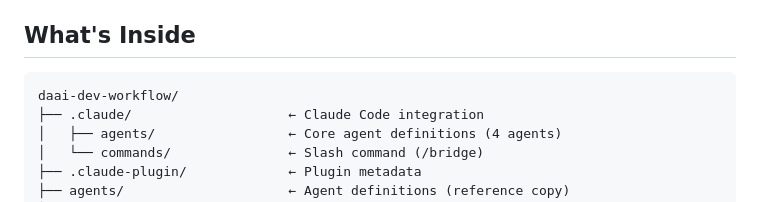
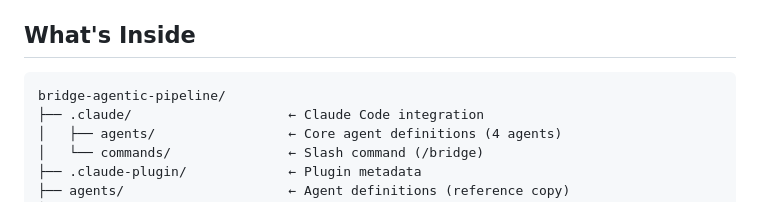
Before and after one commit to josembuitron/bridge-agentic-pipeline, a Markdown page: SETUP.md, the part around the change. Rendered like a GitHub page.

Commit message:
chore: sync agent definitions
- Delete MEMORY.md (Trail of Bits research notes — development artifact)
- Fix bridge-pipeline reference in SETUP.md → bridge-agentic-pipeline

````diff
--- a/SETUP.md
+++ b/SETUP.md
@@ -80,7 +80,7 @@ npm install -g mcp_excalidraw
 ## What's Inside
 
 ```
-daai-dev-workflow/
+bridge-agentic-pipeline/
 ├── .claude/                    ← Claude Code integration
 │   ├── agents/                 ← Core agent definitions (4 agents)
 │   └── commands/               ← Slash command (/bridge)
````
Also changed, not shown: MEMORY.md (deleted, +0 -66 lines).
